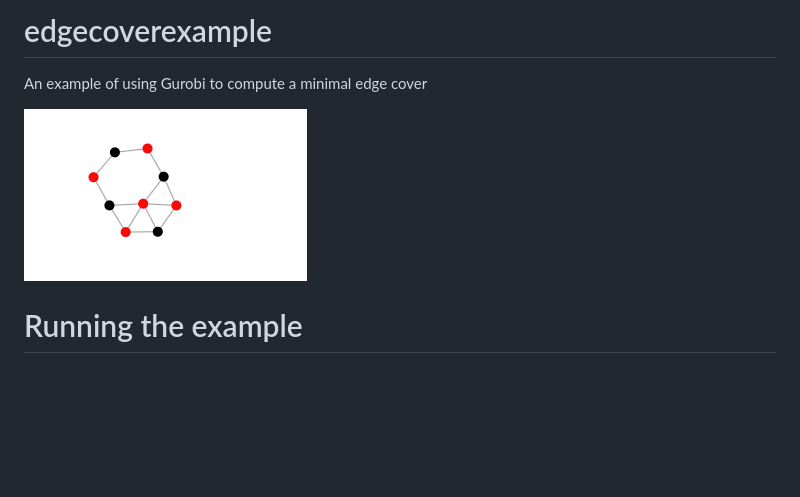
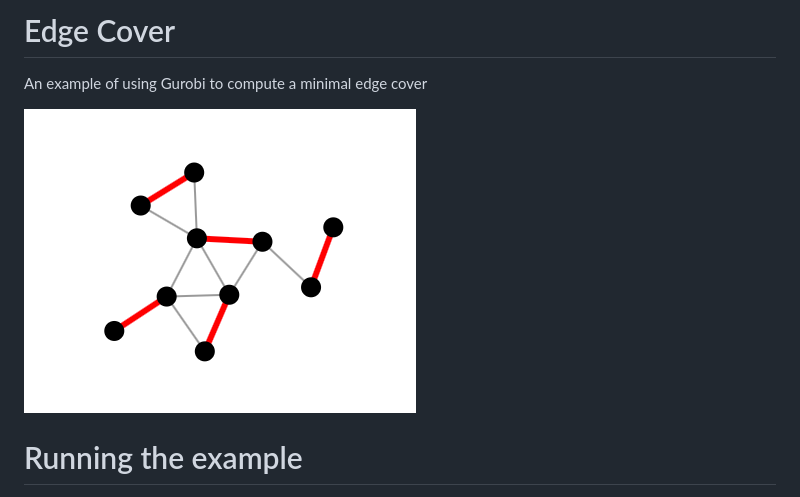
Before and after one commit to EmilienDupont/edgecover, a Markdown page: README.md, the part around the change. GitHub-like rendering; pictures changed too: screenshot.png; blank space fills up the shorter version.

```diff
--- a/README.md
+++ b/README.md
@@ -1,4 +1,4 @@
-# edgecoverexample
+# Edge Cover
 An example of using Gurobi to compute a minimal edge cover
 
 ![](screenshot.png?raw=true)
```
